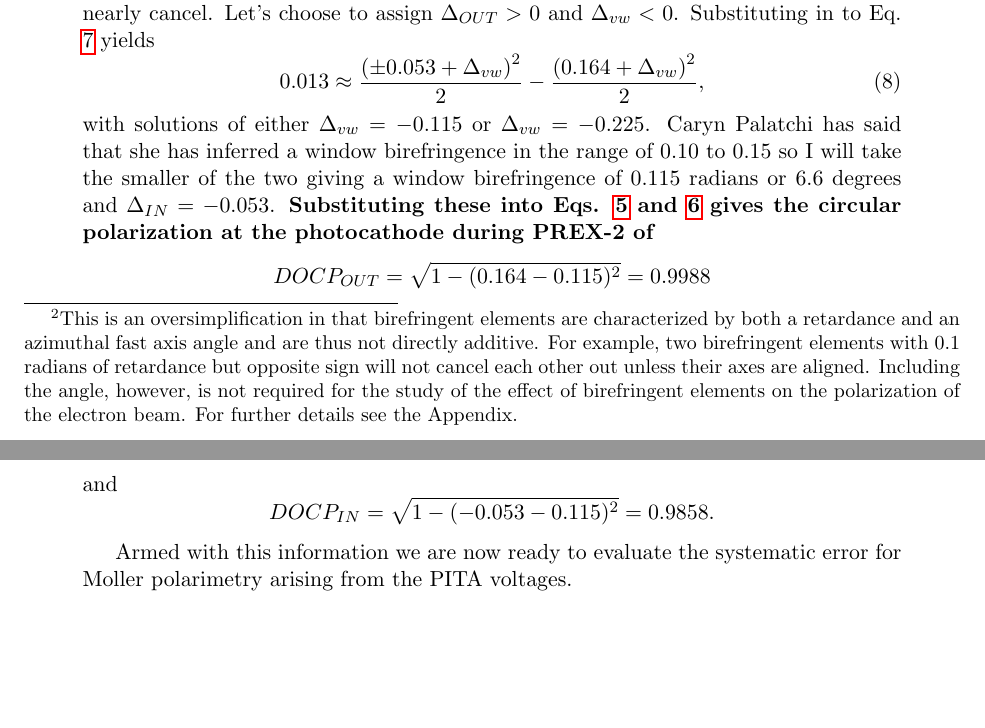
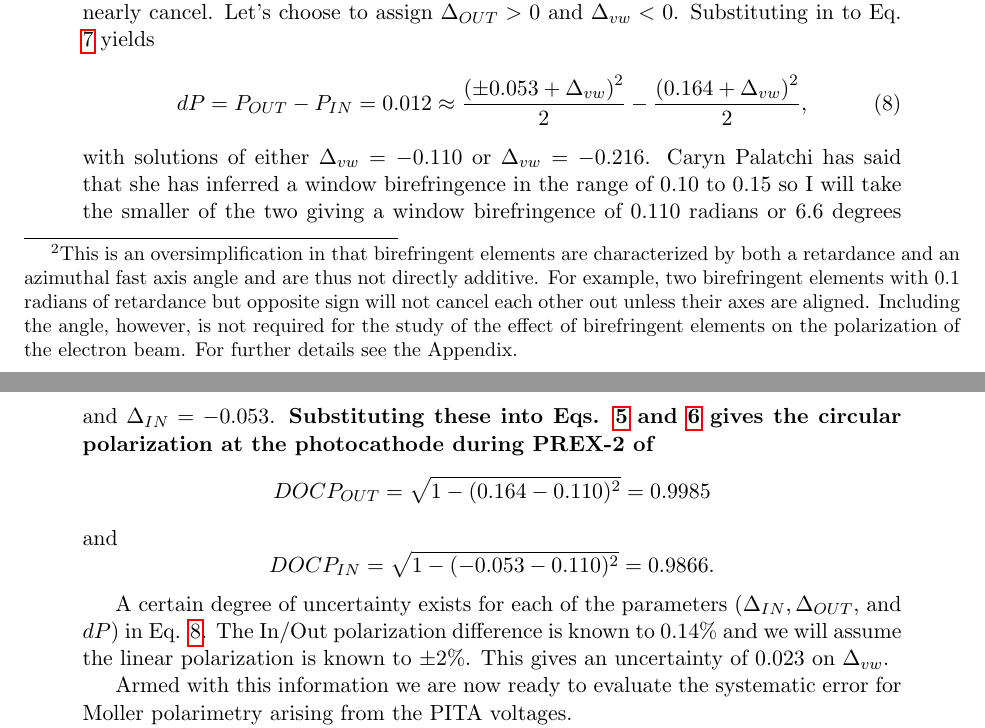
Before and after one commit to jonesdc76/MollerPolarimetry, a LaTeX document (PITAsystematic.tex): two parts of pages 4 and 5 of 12, joined at a grey line, cut so that both start at the same text, the shorter picture padded with empty space. Compiled offline with pdfLaTeX.

Commit message:
Edits to pita technote

```diff
--- a/PITAsystematic.tex
+++ b/PITAsystematic.tex
@@ -84,16 +84,19 @@ To infer the birefringence of the vacuum window I note that the difference betwe
 ~&\approx\frac{\left(\Delta_{IN}+\Delta_{vw}\right)^2}{2}-\frac{\left(\Delta_{OUT}+\Delta_{vw}\right)^2}{2}
 \end{split}
 \end{equation}
-where the signs of the $\Delta s$ can be either positive or negative. Upstream of the vacuum window the polarization of IHWP Out is 1.2\% smaller than that of IN whereas downstream of the vacuum window it is nearly reversed with Out being 1.3\% greater than IN.  This suggests that $\Delta_{OUT}$ and $\Delta_{vw}$ are opposite sign and for the IHWP Out state nearly cancel.  Let's choose to assign $\Delta_{OUT}>0$ and $\Delta_{vw}<0$. Substituting in to Eq. \ref{eq:soln} yields
+where the signs of the $\Delta s$ can be either positive or negative. Upstream of the vacuum window the polarization of IHWP Out is 1.2\% smaller than that of IN whereas downstream of the vacuum window it is nearly reversed with Out being 1.2\% greater than IN.  This suggests that $\Delta_{OUT}$ and $\Delta_{vw}$ are opposite sign and for the IHWP Out state nearly cancel.  Let's choose to assign $\Delta_{OUT}>0$ and $\Delta_{vw}<0$. Substituting in to Eq. \ref{eq:soln} yields
 \begin{equation}
-0.013 \approx \frac{\left(\pm0.053+\Delta_{vw}\right)^2}{2}-\frac{\left(0.164+\Delta_{vw}\right)^2}{2},
+\label{eq:solve}
+dP=P_{OUT}-P_{IN}=0.012 \approx \frac{\left(\pm0.053+\Delta_{vw}\right)^2}{2}-\frac{\left(0.164+\Delta_{vw}\right)^2}{2},
 \end{equation}
-with solutions of either $\Delta_{vw}=-0.115$ or $\Delta_{vw}=-0.225$. Caryn Palatchi has said that she has inferred a window birefringence in the range of 0.10 to 0.15 so I will take the smaller of the two giving a window birefringence of 0.115 radians or 6.6 degrees and $\Delta_{IN}=-0.053$.  \textbf{Substituting these into Eqs. \ref{eq:docp_in} and \ref{eq:docp_out}  gives the circular polarization at the photocathode during PREX-2 of }
-\[DOCP_{OUT}=\sqrt{1-(0.164-0.115)^2}=0.9988
+with solutions of either $\Delta_{vw}=-0.110$ or $\Delta_{vw}=-0.216$. Caryn Palatchi has said that she has inferred a window birefringence in the range of 0.10 to 0.15 so I will take the smaller of the two giving a window birefringence of 0.110 radians or 6.6 degrees and $\Delta_{IN}=-0.053$.  \textbf{Substituting these into Eqs. \ref{eq:docp_in} and \ref{eq:docp_out}  gives the circular polarization at the photocathode during PREX-2 of }
+\[DOCP_{OUT}=\sqrt{1-(0.164-0.110)^2}=0.9985
 \]
  and
- \[DOCP_{IN}=\sqrt{1-(-0.053-0.115)^2}=0.9858.
+ \[DOCP_{IN}=\sqrt{1-(-0.053-0.110)^2}=0.9866.
  \]
+
+A certain degree of uncertainty exists for each of the parameters ($\Delta_{IN}, \Delta_{OUT}$, and $dP$) in Eq. \ref{eq:solve}. The In/Out polarization difference is known to 0.14\% and we will assume the linear polarization is known to $\pm$2\%. This gives an uncertainty of 0.023 on $\Delta_{vw}$.
 
 Armed with this information we are now ready to evaluate the systematic error for Moller polarimetry arising from the PITA voltages.
 
```
Also changed, not shown: PITAsystematic.pdf.
